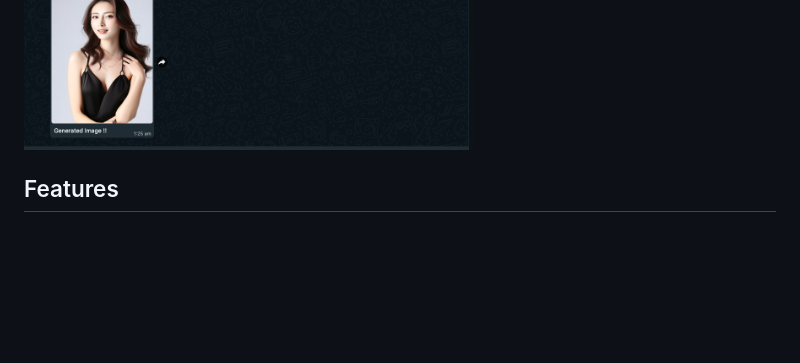
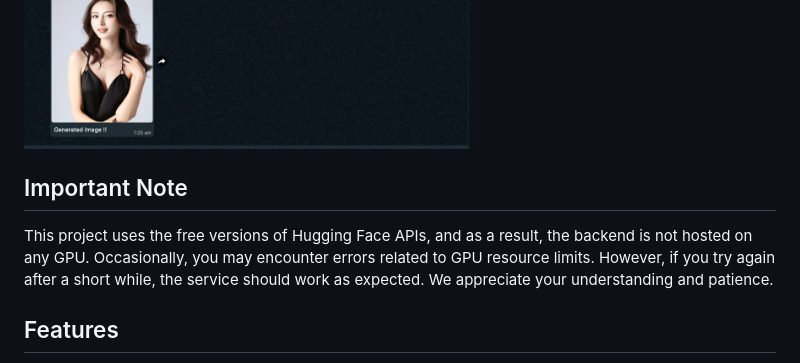
Before and after one commit to travi0764/tryon-webapp, a Markdown page: README.md, the part around the change. Drawn GitHub-style; blank space fills up the shorter version.

```diff
--- a/README.md
+++ b/README.md
@@ -10,6 +10,10 @@ Here are some sample outputs generated by the try-on system:
   <img src="Sample_Output/image1.png" alt="Example 1" width="500"/>
   <img src="Sample_Output/image2.png" alt="Example 2" width="500"/>
 </div>
+
+## Important Note
+
+This project uses the free versions of Hugging Face APIs, and as a result, the backend is not hosted on any GPU. Occasionally, you may encounter errors related to GPU resource limits. However, if you try again after a short while, the service should work as expected. We appreciate your understanding and patience.
 
 ## Features
 
```
